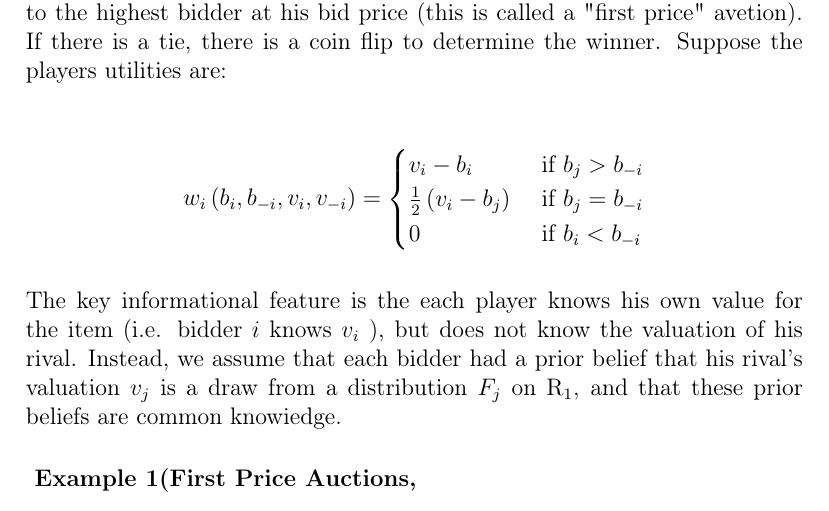
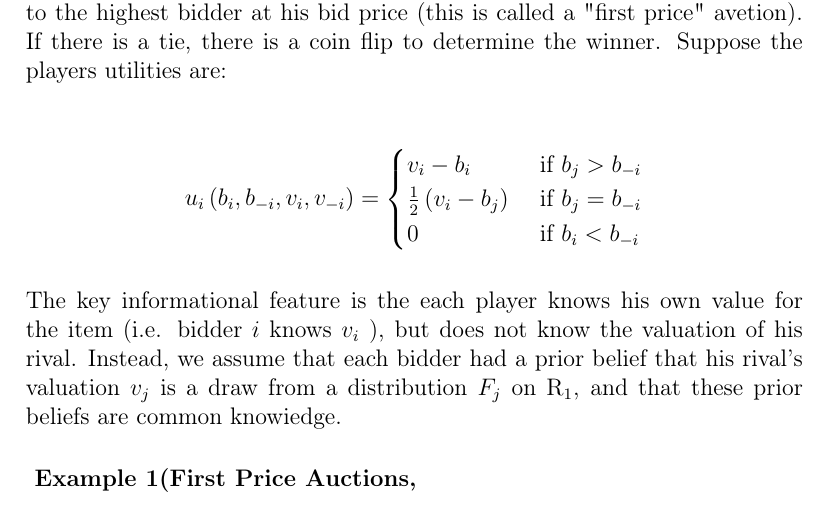
Before and after one commit to econhead/NOTES, a LaTeX document (Microeconomics/MicroClassNotes/16_11_2024/16_11_2024.tex): part of page 1 of 4, cut so that both start at the same text. Compiled offline with pdfLaTeX.

Commit message:
corrected some errorsi

```diff
--- a/Microeconomics/MicroClassNotes/16_11_2024/16_11_2024.tex
+++ b/Microeconomics/MicroClassNotes/16_11_2024/16_11_2024.tex
@@ -25,7 +25,7 @@
  Two bidders are trying to purchase the same item in a sealed bid auction. The bidders simultaneously submit bids \(b_1\) and \(b_2\) and the auction is sold to the highest bidder at his bid price (this is called a "first price" avetion). If there is a tie, there is a coin flip to determine the winner. Suppose the players utilities are:
 
  \begin{align*}
- w_i\left(b_i, b_{-i}, v_i, v_{-i}\right)= \begin{cases}v_i-b_i & \text { if } b_j>b_{-i} \\ \frac{1}{2}\left(v_i-b_j\right) & \text { if } b_j=b_{-i} \\ 0 & \text { if } b_i<b_{-i}\end{cases}
+ u_i\left(b_i, b_{-i}, v_i, v_{-i}\right)= \begin{cases}v_i-b_i & \text { if } b_j>b_{-i} \\ \frac{1}{2}\left(v_i-b_j\right) & \text { if } b_j=b_{-i} \\ 0 & \text { if } b_i<b_{-i}\end{cases}
  \end{align*}
 
 
```
Also changed, not shown: Microeconomics/MicroClassNotes/16_11_2024/16_11_2024.pdf.
